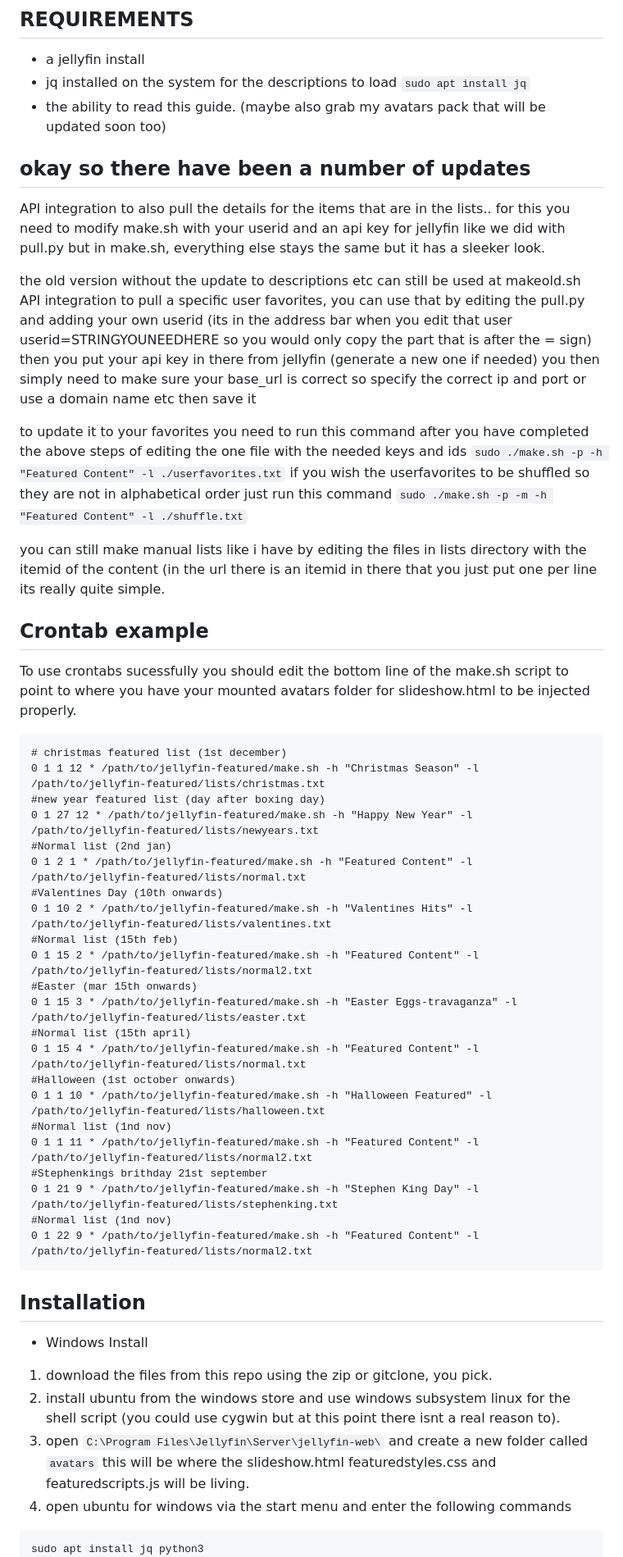
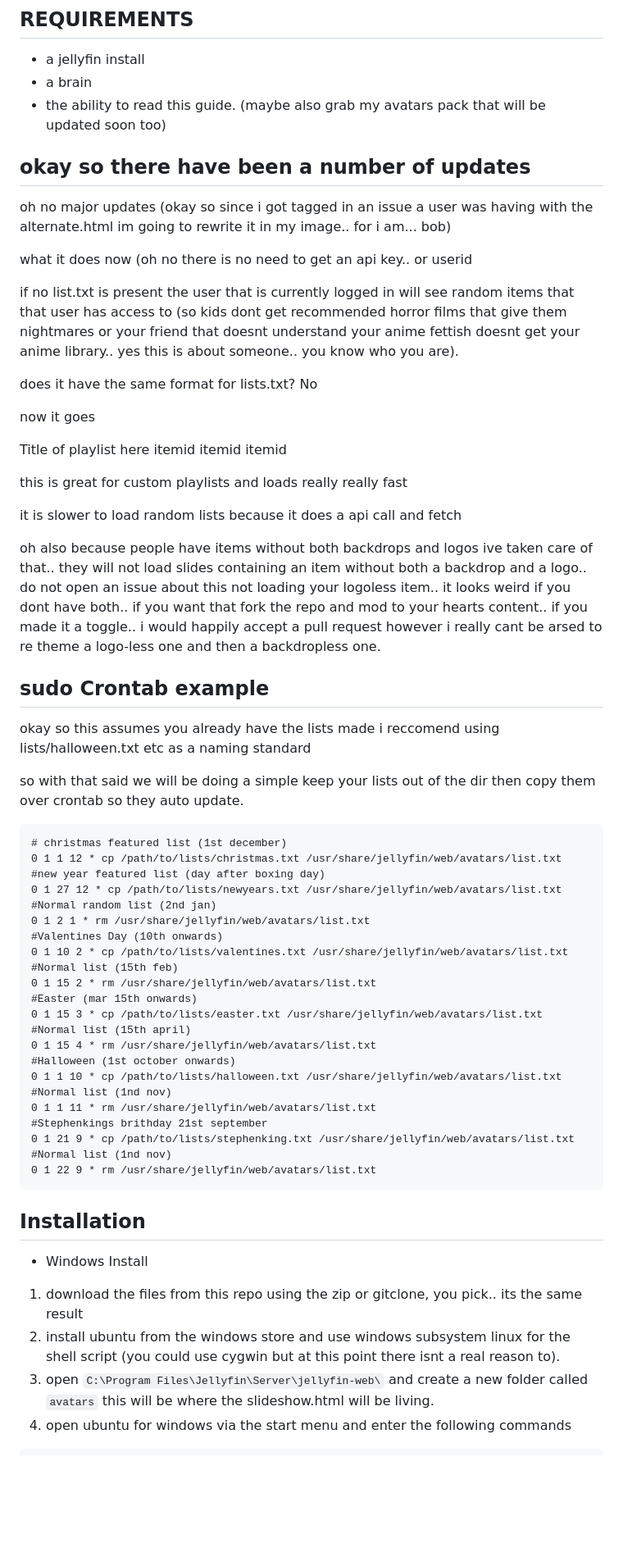
Before and after one commit to BobHasNoSoul/jellyfin-featured, a Markdown page: README.md, the part around the change printed below. Shown: that part at 82% size. Drawn GitHub-style; blank space fills up the shorter version.

Commit message:
Massive update
QoL update and bugfix and just all-round thing

````diff
--- a/README.md
+++ b/README.md
@@ -10,59 +10,71 @@ well it makes a featured banner that changes every 10 seconds to the next item d
 
 ## REQUIREMENTS
 - a jellyfin install
-- jq installed on the system for the descriptions to load `sudo apt install jq`
+- a brain
 - the ability to read this guide. (maybe also grab my avatars pack that will be updated soon too)
 
 ## okay so there have been a number of updates
 
-API integration to also pull the details for the items that are in the lists.. for this you need to modify make.sh with your userid and an api key for jellyfin like we did with pull.py but in make.sh, everything else stays the same but it has a sleeker look.
+oh no major updates (okay so since i got tagged in an issue a user was having with the alternate.html im going to rewrite it in my image.. for i am... bob)
 
-the old version without the update to descriptions etc can still be used at makeold.sh
-API integration to pull a specific user favorites, you can use that by editing the pull.py and adding your own userid (its in the address bar when you edit that user userid=STRINGYOUNEEDHERE so you would only copy the part that is after the = sign) then you put your api key in there from jellyfin (generate a new one if needed) you then simply need to make sure your base_url is correct so specify the correct ip and port or use a domain name etc then save it
+what it does now (oh no there is no need to get an api key.. or userid
 
-to update it to your favorites you need to run this command after you have completed the above steps of editing the one file with the needed keys and ids `sudo ./make.sh -p -h "Featured Content" -l ./userfavorites.txt` if you wish the userfavorites to be shuffled so they are not in alphabetical order just run this command `sudo ./make.sh -p -m -h "Featured Content" -l ./shuffle.txt`
+if no list.txt is present the user that is currently logged in will see random items that that user has access to (so kids dont get recommended horror films that give them nightmares or your friend that doesnt understand your anime fettish doesnt get your anime library.. yes this is about someone.. you know who you are).
 
-you can still make manual lists like i have by editing the files in lists directory with the itemid of the content (in the url there is an itemid in there that you just put one per line its really quite simple.
+does it have the same format for lists.txt? No
+
+now it goes
+
+Title of playlist here
+itemid
+itemid
+itemid
+
+this is great for custom playlists and loads really really fast
+
+it is slower to load random lists because it does a api call and fetch
+
+oh also because people have items without both backdrops and logos ive taken care of that.. they will not load slides containing an item without both a backdrop and a logo.. do not open an issue about this not loading your logoless item.. it looks weird if you dont have both.. if you want that fork the repo and mod to your hearts content.. if you made it a toggle.. i would happily accept a pull request however i really cant be arsed to re theme a logo-less one and then a backdropless one.
 
 
+## sudo Crontab example
+okay so this assumes you already have the lists made i reccomend using lists/halloween.txt etc as a naming standard
 
-## Crontab example
-To use crontabs sucessfully you should edit the bottom line of the make.sh script to point to where you have your mounted avatars folder for slideshow.html to be injected properly.
+so with that said we will be doing a simple keep your lists out of the dir then copy them over crontab so they auto update.
 
 ```
 # christmas featured list (1st december)
-0 1 1 12 * /path/to/jellyfin-featured/make.sh -h "Christmas Season" -l /path/to/jellyfin-featured/lists/christmas.txt
+0 1 1 12 * cp /path/to/lists/christmas.txt /usr/share/jellyfin/web/avatars/list.txt
 #new year featured list (day after boxing day)
-0 1 27 12 * /path/to/jellyfin-featured/make.sh -h "Happy New Year" -l /path/to/jellyfin-featured/lists/newyears.txt
-#Normal list (2nd jan)
-0 1 2 1 * /path/to/jellyfin-featured/make.sh -h "Featured Content" -l /path/to/jellyfin-featured/lists/normal.txt
+0 1 27 12 * cp /path/to/lists/newyears.txt /usr/share/jellyfin/web/avatars/list.txt
+#Normal random list (2nd jan)
+0 1 2 1 * rm /usr/share/jellyfin/web/avatars/list.txt
 #Valentines Day (10th onwards)
-0 1 10 2 * /path/to/jellyfin-featured/make.sh -h "Valentines Hits" -l /path/to/jellyfin-featured/lists/valentines.txt
+0 1 10 2 * cp /path/to/lists/valentines.txt /usr/share/jellyfin/web/avatars/list.txt
 #Normal list (15th feb)
-0 1 15 2 * /path/to/jellyfin-featured/make.sh -h "Featured Content" -l /path/to/jellyfin-featured/lists/normal2.txt
+0 1 15 2 * rm /usr/share/jellyfin/web/avatars/list.txt
 #Easter (mar 15th onwards)
-0 1 15 3 * /path/to/jellyfin-featured/make.sh -h "Easter Eggs-travaganza" -l /path/to/jellyfin-featured/lists/easter.txt
+0 1 15 3 * cp /path/to/lists/easter.txt /usr/share/jellyfin/web/avatars/list.txt
 #Normal list (15th april)
-0 1 15 4 * /path/to/jellyfin-featured/make.sh -h "Featured Content" -l /path/to/jellyfin-featured/lists/normal.txt
+0 1 15 4 * rm /usr/share/jellyfin/web/avatars/list.txt
 #Halloween (1st october onwards)
-0 1 1 10 * /path/to/jellyfin-featured/make.sh -h "Halloween Featured" -l /path/to/jellyfin-featured/lists/halloween.txt
+0 1 1 10 * cp /path/to/lists/halloween.txt /usr/share/jellyfin/web/avatars/list.txt
 #Normal list (1nd nov)
-0 1 1 11 * /path/to/jellyfin-featured/make.sh -h "Featured Content" -l /path/to/jellyfin-featured/lists/normal2.txt
+0 1 1 11 * rm /usr/share/jellyfin/web/avatars/list.txt
 #Stephenkings brithday 21st september
-0 1 21 9 * /path/to/jellyfin-featured/make.sh -h "Stephen King Day" -l /path/to/jellyfin-featured/lists/stephenking.txt
+0 1 21 9 * cp /path/to/lists/stephenking.txt /usr/share/jellyfin/web/avatars/list.txt
 #Normal list (1nd nov)
-0 1 22 9 * /path/to/jellyfin-featured/make.sh -h "Featured Content" -l /path/to/jellyfin-featured/lists/normal2.txt
+0 1 22 9 * rm /usr/share/jellyfin/web/avatars/list.txt
 ```
 
 ## Installation
 
  - Windows Install
 
-1. download the files from this repo using the zip or gitclone, you pick.
+1. download the files from this repo using the zip or gitclone, you pick.. its the same result
 2. install ubuntu from the windows store and use windows subsystem linux for the shell script (you could use cygwin but at this point there isnt a real reason to).
-3. open `C:\Program Files\Jellyfin\Server\jellyfin-web\` and create a new folder called `avatars` this will be where the slideshow.html featuredstyles.css and featuredscripts.js will be living.
+3. open `C:\Program Files\Jellyfin\Server\jellyfin-web\` and create a new folder called `avatars` this will be where the slideshow.html will be living.
 4. open ubuntu for windows via the start menu and enter the following commands
 
 ```
-sudo apt install jq python3
 cd "/mnt/c/Program Files/Jellyfin/Server/jellyfin-web/"
````
Also changed, not shown: other parts of README.md (+147 -71 lines).
